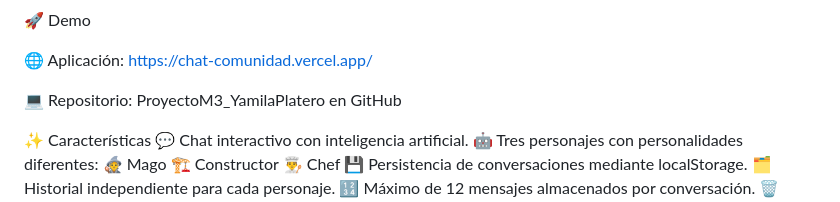
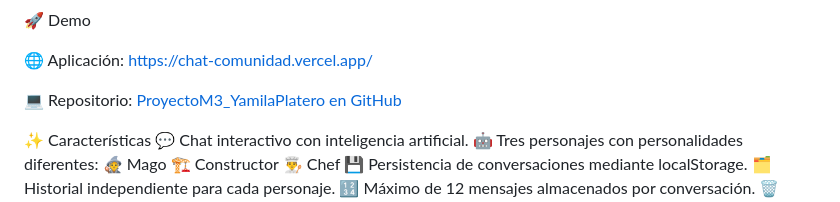
Before and after one commit to YamilaPlatero/ProyectoM3_YamilaPlatero, a Markdown page: README.md, the part around the change. Rendered like a GitHub page.

Commit message:
Update GitHub link in README

```diff
--- a/README.md
+++ b/README.md
@@ -12,7 +12,7 @@ El proyecto fue desarrollado con un enfoque Mobile First, priorizando la experie
 https://chat-comunidad.vercel.app/
 
 💻 Repositorio:
-ProyectoM3_YamilaPlatero en GitHub
+[ProyectoM3_YamilaPlatero en GitHub](https://github.com/YamilaPlatero/ProyectoM3_YamilaPlatero)
 
 ✨ Características
 💬 Chat interactivo con inteligencia artificial.
```
